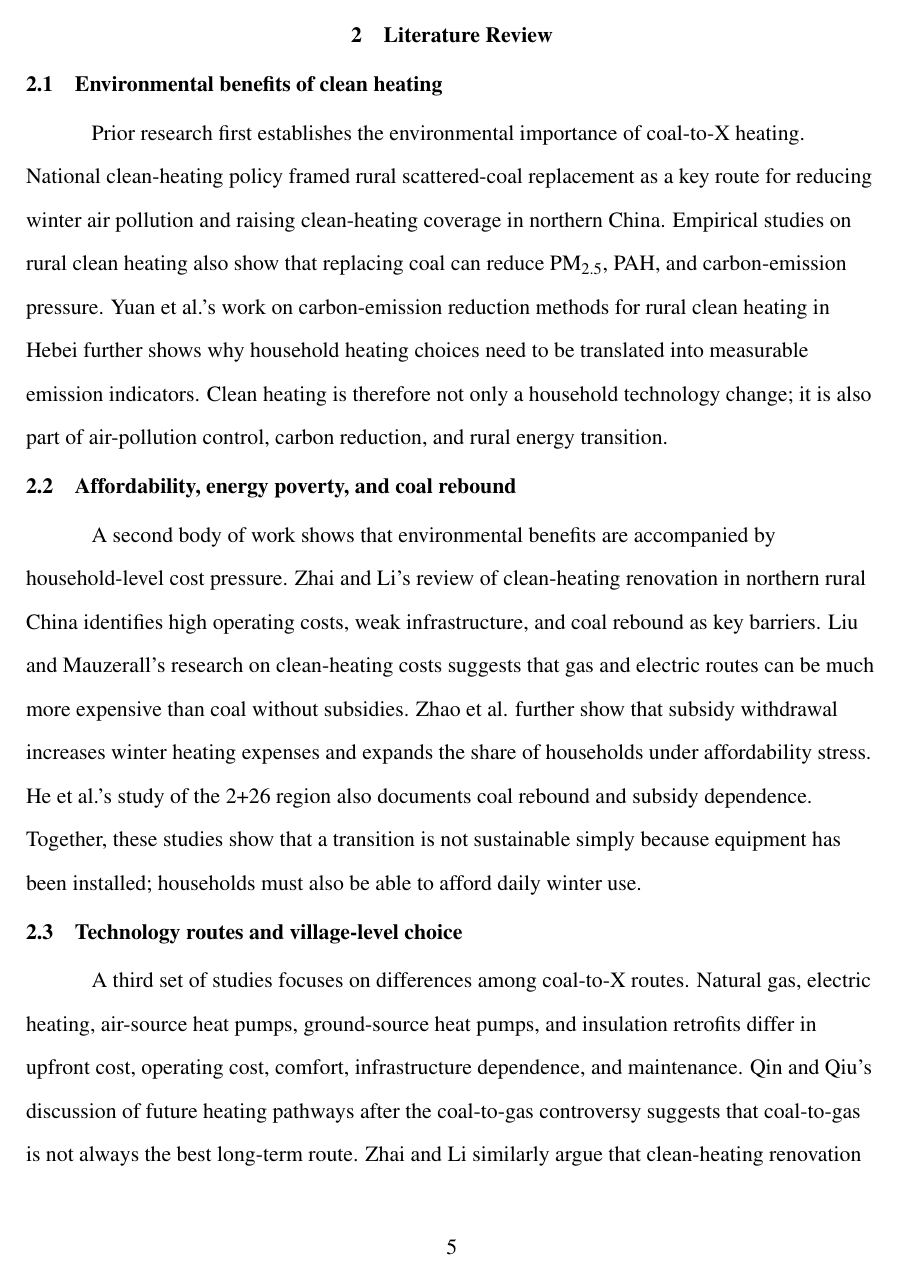
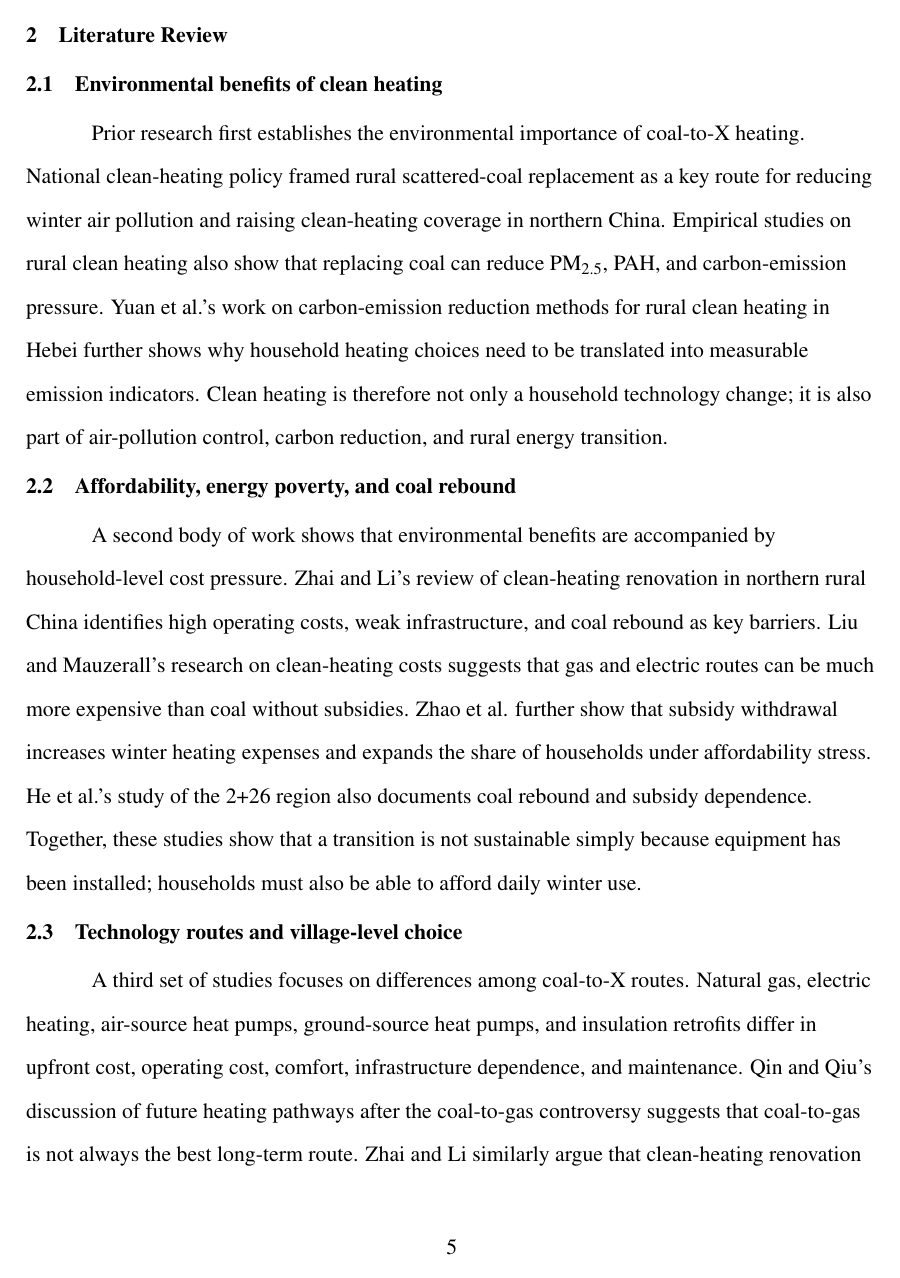
Before and after one commit to bcfd5yh6vk-arch/clean-heating-simulator, a LaTeX paper (paper/main.tex): page 5 of 21. Compiled offline with pdfLaTeX.

Commit message:
Flush level-1 section headings with the body left margin.
Override apa7 centered section style so Introduction and other main titles are flush left.

Co-authored-by: Cursor <cursoragent@cursor.com>

```diff
--- a/paper/main.tex
+++ b/paper/main.tex
@@ -88,6 +88,14 @@
 
 \renewcommand{\thesection}{\arabic{section}}
 \renewcommand{\thesubsection}{\thesection.\arabic{subsection}}
+
+% Level-1 headings flush left with body text (apa7 defaults to centered).
+\makeatletter
+\renewcommand{\section}{\@startsection{section}{1}{\z@}%
+  {\b@level@one@skip}{\e@level@one@skip}%
+  {\normalfont\normalsize\bfseries\raggedright}}
+\renewcommand{\@seccntformat}[1]{\csname the#1\endcsname\quad}
+\makeatother
 
 % Bottom-center page numbers on title page and all later pages; no running header.
 \fancypagestyle{titlepage}{%
```
